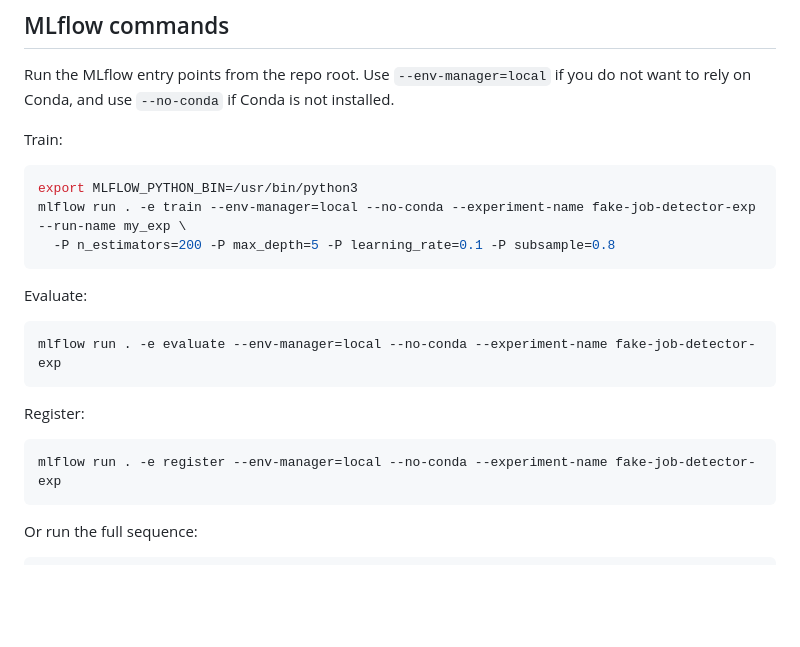
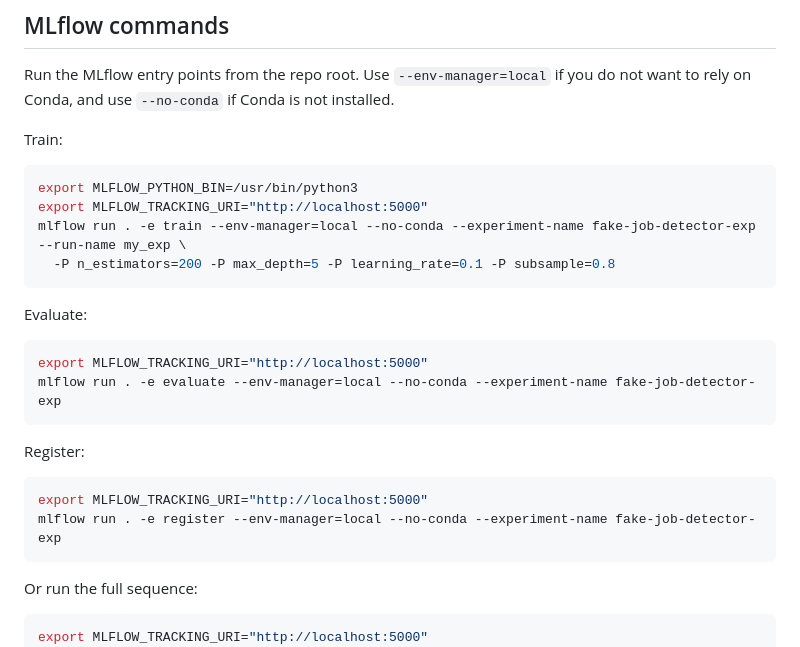
Before and after one commit to Devesh176/Fake-Job-Postings-Detector, a Markdown page: README.md, the part around the change. Rendered like a GitHub page; blank space fills up the shorter version.

````diff
--- a/README.md
+++ b/README.md
@@ -106,22 +106,26 @@ Use `--env-manager=local` if you do not want to rely on Conda, and use `--no-con
 Train:
 ```bash
 export MLFLOW_PYTHON_BIN=/usr/bin/python3
+export MLFLOW_TRACKING_URI="http://localhost:5000"
 mlflow run . -e train --env-manager=local --no-conda --experiment-name fake-job-detector-exp --run-name my_exp \
   -P n_estimators=200 -P max_depth=5 -P learning_rate=0.1 -P subsample=0.8
 ```
 
 Evaluate:
 ```bash
+export MLFLOW_TRACKING_URI="http://localhost:5000"
 mlflow run . -e evaluate --env-manager=local --no-conda --experiment-name fake-job-detector-exp
 ```
 
 Register:
 ```bash
+export MLFLOW_TRACKING_URI="http://localhost:5000"
 mlflow run . -e register --env-manager=local --no-conda --experiment-name fake-job-detector-exp
 ```
 
 Or run the full sequence:
 ```bash
+export MLFLOW_TRACKING_URI="http://localhost:5000"
 mlflow run . -e train --env-manager=local --no-conda --experiment-name fake-job-detector-exp --run-name my_exp \
   -P n_estimators=200 -P max_depth=5 -P learning_rate=0.1 -P subsample=0.8 && \
 mlflow run . -e evaluate --env-manager=local --no-conda --experiment-name fake-job-detector-exp && \
````
